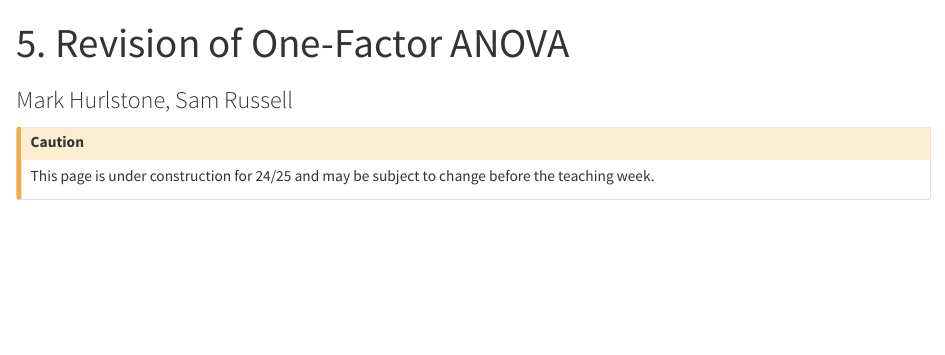
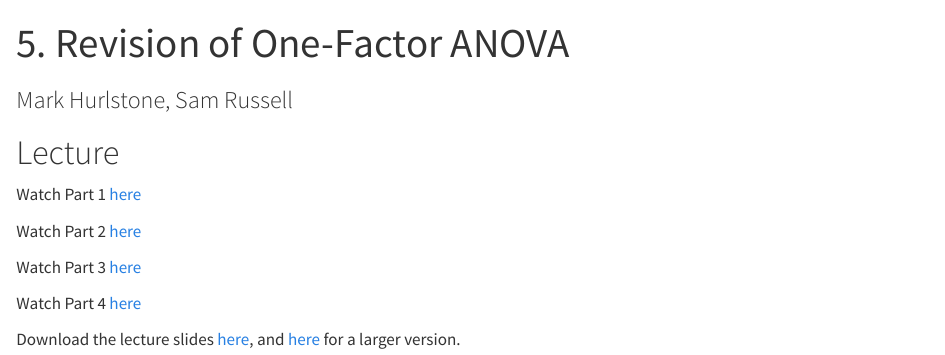
Before and after one commit to lu-psy-r/year2, a Quarto document (PSYC214/Week5.qmd): the page in a window 1100 px wide, from its top. Rendered offline with R 4.5, knitr and Pandoc in place of Quarto, with nearby package versions.

Commit message:
Add Week 5 Lecture and Recordings
Add Week 5 Lecture and Recordings

```diff
--- a/PSYC214/Week5.qmd
+++ b/PSYC214/Week5.qmd
@@ -4,21 +4,17 @@ subtitle: "Mark Hurlstone, Sam Russell"
 order: 6
 ---
 
-::: {.callout-caution}
-This page is under construction for 24/25 and may be subject to change before the teaching week.
-:::
+# Lecture
 
-<!-- # Lecture -->
+Watch Part 1 [here](https://lancaster.cloud.panopto.eu/Panopto/Pages/Viewer.aspx?id=fc683b5a-4c92-4422-8b9d-b21700dbf20b)
 
-<!-- Watch Part 1 [here](https://modules.lancaster.ac.uk/mod/panopto/view.php?id=2011121) -->
+Watch Part 2 [here](https://lancaster.cloud.panopto.eu/Panopto/Pages/Viewer.aspx?id=1907c061-3b46-4522-8ed4-b21800c224d9)
 
-<!-- Watch Part 2 - WBA1 review [here](https://modules.lancaster.ac.uk/mod/panopto/view.php?id=2011758) -->
+Watch Part 3 [here](https://lancaster.cloud.panopto.eu/Panopto/Pages/Viewer.aspx?id=4bf6d249-25eb-420d-b7f7-b21800cda9ce)
 
-<!-- Watch Part 3 - WBA2 review [here](https://modules.lancaster.ac.uk/mod/panopto/view.php?id=2011760) -->
+Watch Part 4 [here](https://lancaster.cloud.panopto.eu/Panopto/Pages/Viewer.aspx?id=1fd35b5d-813b-46a6-a6f3-b21800d40baa)
 
-<!-- Watch Part 4 - WBA3 review [here](https://modules.lancaster.ac.uk/mod/panopto/view.php?id=2011761) -->
-
-<!-- Download the lecture slides [here](data/Wk5/Lecture 5 - Student Slides [small].pdf), and [here](data/Wk5/Lecture 5 - Student Slides [large].pdf) for a larger version. -->
+Download the lecture slides [here](data/Wk5/Lecture 5 - Student Slides [small].pdf), and [here](data/Wk5/Lecture 5 - Student Slides [large].pdf) for a larger version.
 
 <!-- # Lab -->
 
```
Also changed, not shown: docs/search.json, 6 other files.
